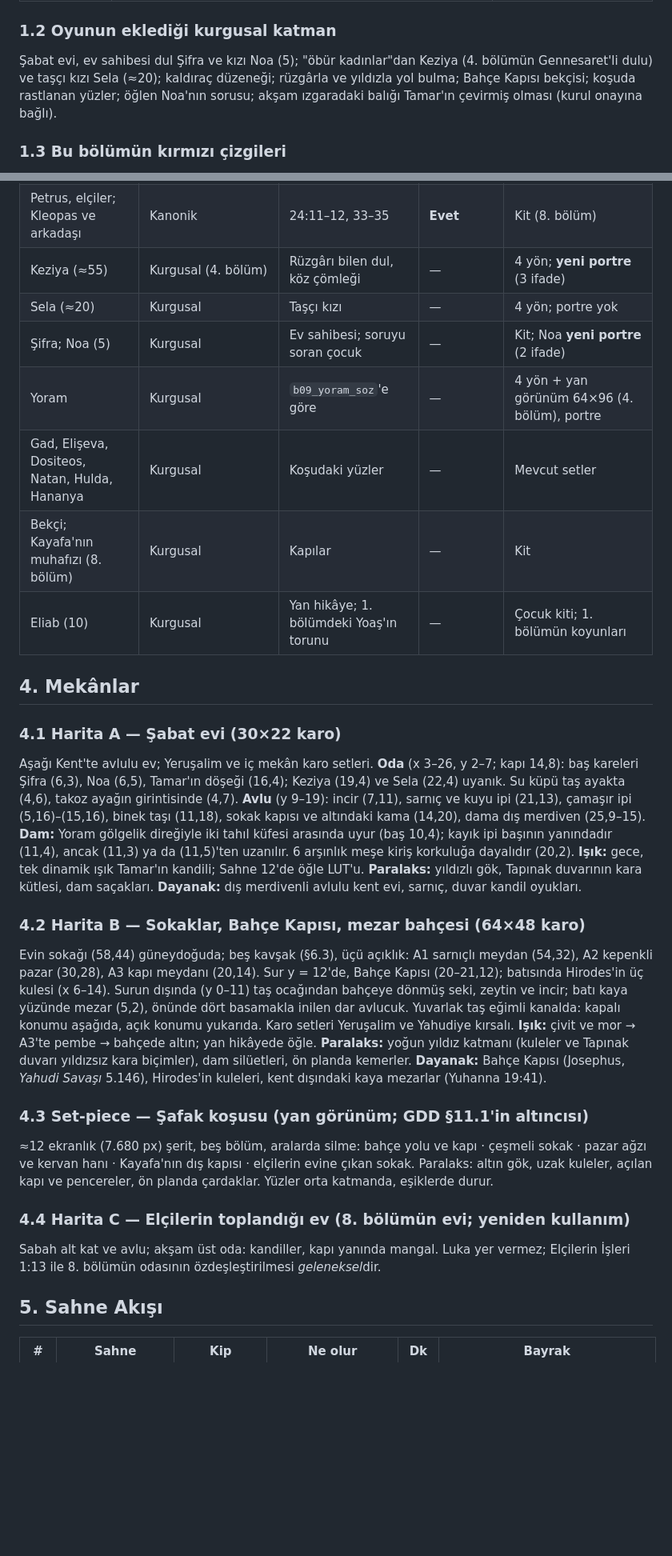
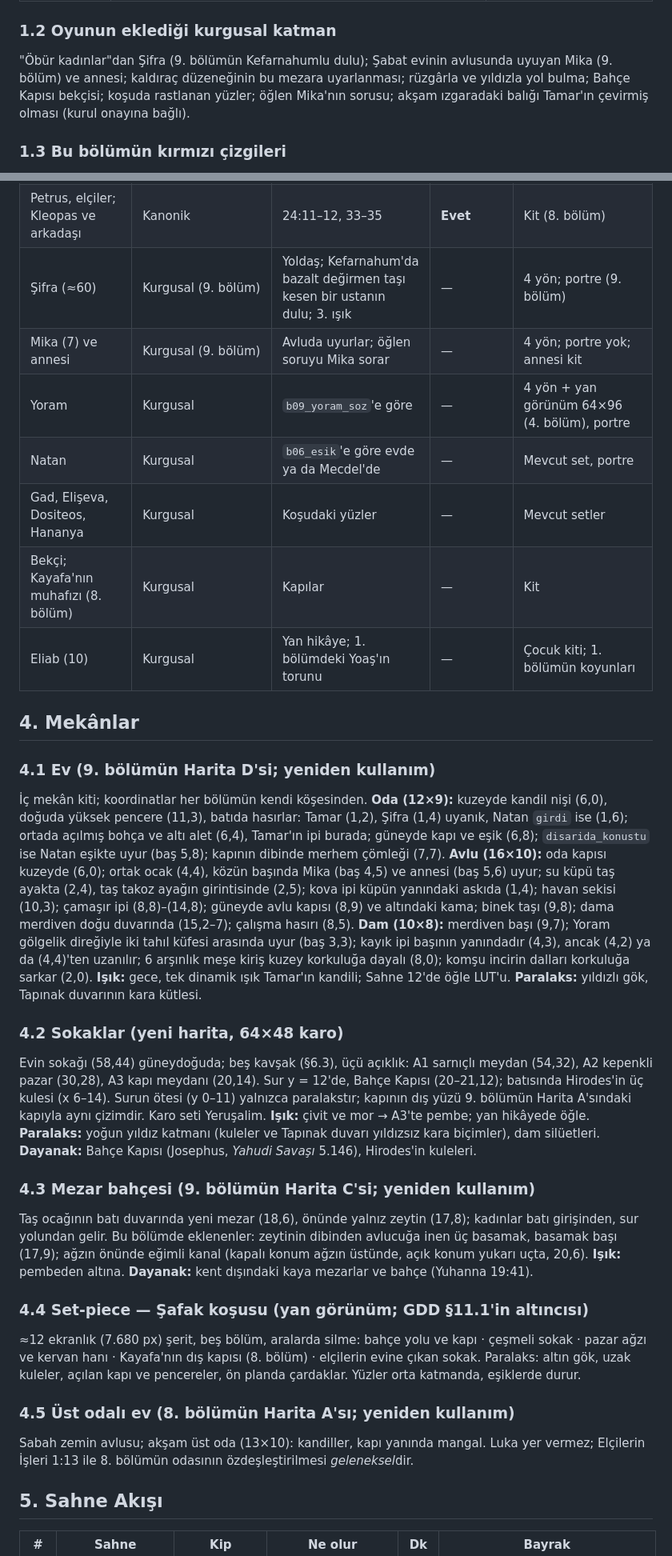
Before and after one commit to kaanaydemir/story, a Markdown page: docs/bolumler/10-ilk-gunun-safagi.md, 2 parts joined by grey strips. Shown at 80% size. Drawn GitHub-style; blank space fills up the shorter version.

```diff
--- a/docs/bolumler/10-ilk-gunun-safagi.md
+++ b/docs/bolumler/10-ilk-gunun-safagi.md
@@ -37,7 +37,7 @@ Bütün alıntılar **[yakın aktarım]**dır (GDD §15). Ağ erişimi kısıtl
 
 ### 1.2 Oyunun eklediği kurgusal katman
 
-Şabat evi, ev sahibesi dul Şifra ve kızı Noa (5); "öbür kadınlar"dan Keziya (4. bölümün Gennesaret'li dulu) ve taşçı kızı Sela (≈20); kaldıraç düzeneği; rüzgârla ve yıldızla yol bulma; Bahçe Kapısı bekçisi; koşuda rastlanan yüzler; öğlen Noa'nın sorusu; akşam ızgaradaki balığı Tamar'ın çevirmiş olması (kurul onayına bağlı).
+"Öbür kadınlar"dan Şifra (9. bölümün Kefarnahumlu dulu); Şabat evinin avlusunda uyuyan Mika (9. bölüm) ve annesi; kaldıraç düzeneğinin bu mezara uyarlanması; rüzgârla ve yıldızla yol bulma; Bahçe Kapısı bekçisi; koşuda rastlanan yüzler; öğlen Mika'nın sorusu; akşam ızgaradaki balığı Tamar'ın çevirmiş olması (kurul onayına bağlı).
 
 ### 1.3 Bu bölümün kırmızı çizgileri
 
@@ -67,31 +67,35 @@ Bütün alıntılar **[yakın aktarım]**dır (GDD §15). Ağ erişimi kısıtl
 | İki adam | Kanonik | 24:4–7 | **Evet** | İnsan boyu, beyaz giysi, yüz parlaklıkta seçilmez; portre yok |
 | Mecdelli Meryem, Yohanna, Yakup'un annesi Meryem | Kanonik | 24:10 | **Evet**; kurgusal satır yok | 4 yön (9. bölüm); portre yok |
 | Petrus, elçiler; Kleopas ve arkadaşı | Kanonik | 24:11–12, 33–35 | **Evet** | Kit (8. bölüm) |
-| Keziya (≈55) | Kurgusal (4. bölüm) | Rüzgârı bilen dul, köz çömleği | — | 4 yön; **yeni portre** (3 ifade) |
-| Sela (≈20) | Kurgusal | Taşçı kızı | — | 4 yön; portre yok |
-| Şifra; Noa (5) | Kurgusal | Ev sahibesi; soruyu soran çocuk | — | Kit; Noa **yeni portre** (2 ifade) |
+| Şifra (≈60) | Kurgusal (9. bölüm) | Yoldaş; Kefarnahum'da bazalt değirmen taşı kesen bir ustanın dulu; 3. ışık | — | 4 yön; portre (9. bölüm) |
+| Mika (7) ve annesi | Kurgusal (9. bölüm) | Avluda uyurlar; öğlen soruyu Mika sorar | — | 4 yön; portre yok; annesi kit |
 | Yoram | Kurgusal | `b09_yoram_soz`'e göre | — | 4 yön + yan görünüm 64×96 (4. bölüm), portre |
-| Gad, Elişeva, Dositeos, Natan, Hulda, Hananya | Kurgusal | Koşudaki yüzler | — | Mevcut setler |
+| Natan | Kurgusal | `b06_esik`'e göre evde ya da Mecdel'de | — | Mevcut set, portre |
+| Gad, Elişeva, Dositeos, Hananya | Kurgusal | Koşudaki yüzler | — | Mevcut setler |
 | Bekçi; Kayafa'nın muhafızı (8. bölüm) | Kurgusal | Kapılar | — | Kit |
 | Eliab (10) | Kurgusal | Yan hikâye; 1. bölümdeki Yoaş'ın torunu | — | Çocuk kiti; 1. bölümün koyunları |
 
 ## 4. Mekânlar
 
-### 4.1 Harita A — Şabat evi (30×22 karo)
+### 4.1 Ev (9. bölümün Harita D'si; yeniden kullanım)
 
-Aşağı Kent'te avlulu ev; Yeruşalim ve iç mekân karo setleri. **Oda** (x 3–26, y 2–7; kapı 14,8): baş kareleri Şifra (6,3), Noa (6,5), Tamar'ın döşeği (16,4); Keziya (19,4) ve Sela (22,4) uyanık. Su küpü taş ayakta (4,6), takoz ayağın girintisinde (4,7). **Avlu** (y 9–19): incir (7,11), sarnıç ve kuyu ipi (21,13), çamaşır ipi (5,16)–(15,16), binek taşı (11,18), sokak kapısı ve altındaki kama (14,20), dama dış merdiven (25,9–15). **Dam:** Yoram gölgelik direğiyle iki tahıl küfesi arasında uyur (baş 10,4); kayık ipi başının yanındadır (11,4), ancak (11,3) ya da (11,5)'ten uzanılır. 6 arşınlık meşe kiriş korkuluğa dayalıdır (20,2). **Işık:** gece, tek dinamik ışık Tamar'ın kandili; Sahne 12'de öğle LUT'u. **Paralaks:** yıldızlı gök, Tapınak duvarının kara kütlesi, dam saçakları. **Dayanak:** dış merdivenli avlulu kent evi, sarnıç, duvar kandil oyukları.
+İç mekân kiti; koordinatlar her bölümün kendi köşesinden. **Oda (12×9):** kuzeyde kandil nişi (6,0), doğuda yüksek pencere (11,3), batıda hasırlar: Tamar (1,2), Şifra (1,4) uyanık, Natan `girdi` ise (1,6); ortada açılmış bohça ve altı alet (6,4), Tamar'ın ipi burada; güneyde kapı ve eşik (6,8); `disarida_konustu` ise Natan eşikte uyur (baş 5,8); kapının dibinde merhem çömleği (7,7). **Avlu (16×10):** oda kapısı kuzeyde (6,0); ortak ocak (4,4), közün başında Mika (baş 4,5) ve annesi (baş 5,6) uyur; su küpü taş ayakta (2,4), taş takoz ayağın girintisinde (2,5); kova ipi küpün yanındaki askıda (1,4); havan sekisi (10,3); çamaşır ipi (8,8)–(14,8); güneyde avlu kapısı (8,9) ve altındaki kama; binek taşı (9,8); dama merdiven doğu duvarında (15,2–7); çalışma hasırı (8,5). **Dam (10×8):** merdiven başı (9,7); Yoram gölgelik direğiyle iki tahıl küfesi arasında uyur (baş 3,3); kayık ipi başının yanındadır (4,3), ancak (4,2) ya da (4,4)'ten uzanılır; 6 arşınlık meşe kiriş kuzey korkuluğa dayalı (8,0); komşu incirin dalları korkuluğa sarkar (2,0). **Işık:** gece, tek dinamik ışık Tamar'ın kandili; Sahne 12'de öğle LUT'u. **Paralaks:** yıldızlı gök, Tapınak duvarının kara kütlesi.
 
-### 4.2 Harita B — Sokaklar, Bahçe Kapısı, mezar bahçesi (64×48 karo)
+### 4.2 Sokaklar (yeni harita, 64×48 karo)
 
-Evin sokağı (58,44) güneydoğuda; beş kavşak (§6.3), üçü açıklık: A1 sarnıçlı meydan (54,32), A2 kepenkli pazar (30,28), A3 kapı meydanı (20,14). Sur y = 12'de, Bahçe Kapısı (20–21,12); batısında Hirodes'in üç kulesi (x 6–14). Surun dışında (y 0–11) taş ocağından bahçeye dönmüş seki, zeytin ve incir; batı kaya yüzünde mezar (5,2), önünde dört basamakla inilen dar avlucuk. Yuvarlak taş eğimli kanalda: kapalı konumu aşağıda, açık konumu yukarıda. Karo setleri Yeruşalim ve Yahudiye kırsalı. **Işık:** çivit ve mor → A3'te pembe → bahçede altın; yan hikâyede öğle. **Paralaks:** yoğun yıldız katmanı (kuleler ve Tapınak duvarı yıldızsız kara biçimler), dam silüetleri, ön planda kemerler. **Dayanak:** Bahçe Kapısı (Josephus, *Yahudi Savaşı* 5.146), Hirodes'in kuleleri, kent dışındaki kaya mezarlar (Yuhanna 19:41).
+Evin sokağı (58,44) güneydoğuda; beş kavşak (§6.3), üçü açıklık: A1 sarnıçlı meydan (54,32), A2 kepenkli pazar (30,28), A3 kapı meydanı (20,14). Sur y = 12'de, Bahçe Kapısı (20–21,12); batısında Hirodes'in üç kulesi (x 6–14). Surun ötesi (y 0–11) yalnızca paralakstır; kapının dış yüzü 9. bölümün Harita A'sındaki kapıyla aynı çizimdir. Karo seti Yeruşalim. **Işık:** çivit ve mor → A3'te pembe; yan hikâyede öğle. **Paralaks:** yoğun yıldız katmanı (kuleler ve Tapınak duvarı yıldızsız kara biçimler), dam silüetleri. **Dayanak:** Bahçe Kapısı (Josephus, *Yahudi Savaşı* 5.146), Hirodes'in kuleleri.
 
-### 4.3 Set-piece — Şafak koşusu (yan görünüm; GDD §11.1'in altıncısı)
+### 4.3 Mezar bahçesi (9. bölümün Harita C'si; yeniden kullanım)
 
-≈12 ekranlık (7.680 px) şerit, beş bölüm, aralarda silme: bahçe yolu ve kapı · çeşmeli sokak · pazar ağzı ve kervan hanı · Kayafa'nın dış kapısı · elçilerin evine çıkan sokak. Paralaks: altın gök, uzak kuleler, açılan kapı ve pencereler, ön planda çardaklar. Yüzler orta katmanda, eşiklerde durur.
+Taş ocağının batı duvarında yeni mezar (18,6), önünde yalnız zeytin (17,8); kadınlar batı girişinden, sur yolundan gelir. Bu bölümde eklenenler: zeytinin dibinden avlucuğa inen üç basamak, basamak başı (17,9); ağzın önünde eğimli kanal (kapalı konum ağzın üstünde, açık konum yukarı uçta, 20,6). **Işık:** pembeden altına. **Dayanak:** kent dışındaki kaya mezarlar ve bahçe (Yuhanna 19:41).
 
-### 4.4 Harita C — Elçilerin toplandığı ev (8. bölümün evi; yeniden kullanım)
+### 4.4 Set-piece — Şafak koşusu (yan görünüm; GDD §11.1'in altıncısı)
 
-Sabah alt kat ve avlu; akşam üst oda: kandiller, kapı yanında mangal. Luka yer vermez; Elçilerin İşleri 1:13 ile 8. bölümün odasının özdeşleştirilmesi *geleneksel*dir.
+≈12 ekranlık (7.680 px) şerit, beş bölüm, aralarda silme: bahçe yolu ve kapı · çeşmeli sokak · pazar ağzı ve kervan hanı · Kayafa'nın dış kapısı (8. bölüm) · elçilerin evine çıkan sokak. Paralaks: altın gök, uzak kuleler, açılan kapı ve pencereler, ön planda çardaklar. Yüzler orta katmanda, eşiklerde durur.
+
+### 4.5 Üst odalı ev (8. bölümün Harita A'sı; yeniden kullanım)
+
+Sabah zemin avlusu; akşam üst oda (13×10): kandiller, kapı yanında mangal. Luka yer vermez; Elçilerin İşleri 1:13 ile 8. bölümün odasının özdeşleştirilmesi *geleneksel*dir.
 
 ## 5. Sahne Akışı
 
```
Also changed, not shown: other parts of docs/bolumler/10-ilk-gunun-safagi.md (+99 -97 lines).
